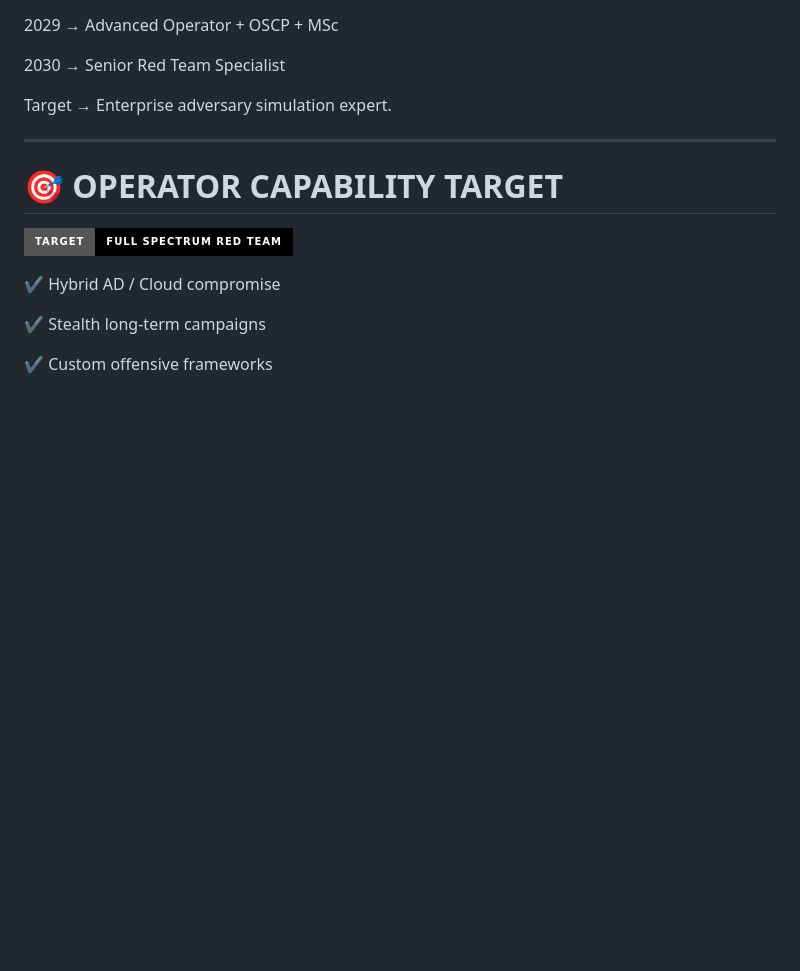
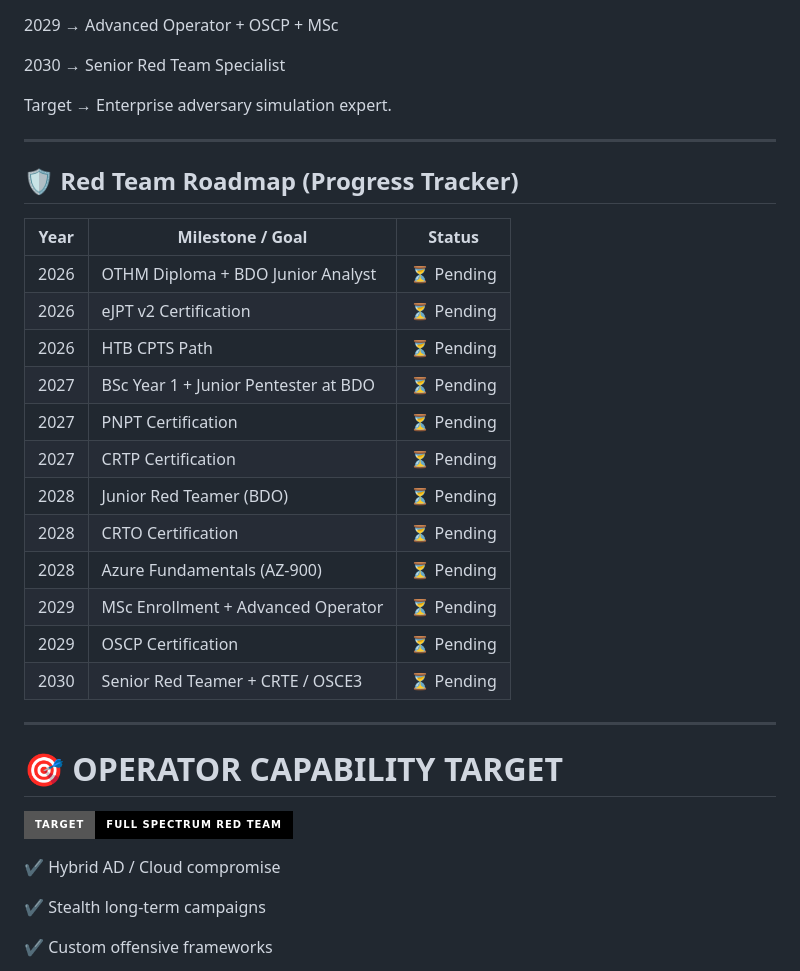
Before and after one commit to Adrilaw/Adrilaw, a Markdown page: README.md, the part around the change. Rendered like a GitHub page; badges without logos; blank space fills up the shorter version.

```diff
--- a/README.md
+++ b/README.md
@@ -176,6 +176,26 @@ Target → Enterprise adversary simulation expert.
 
 ---
 
+## 🛡️ Red Team Roadmap (Progress Tracker)
+
+| Year | Milestone / Goal | Status |
+|------|-----------------|--------|
+| 2026 | OTHM Diploma + BDO Junior Analyst | ⏳ Pending |
+| 2026 | eJPT v2 Certification | ⏳ Pending |
+| 2026 | HTB CPTS Path | ⏳ Pending |
+| 2027 | BSc Year 1 + Junior Pentester at BDO | ⏳ Pending |
+| 2027 | PNPT Certification | ⏳ Pending |
+| 2027 | CRTP Certification | ⏳ Pending |
+| 2028 | Junior Red Teamer (BDO) | ⏳ Pending |
+| 2028 | CRTO Certification | ⏳ Pending |
+| 2028 | Azure Fundamentals (AZ-900) | ⏳ Pending |
+| 2029 | MSc Enrollment + Advanced Operator | ⏳ Pending |
+| 2029 | OSCP Certification | ⏳ Pending |
+| 2030 | Senior Red Teamer + CRTE / OSCE3 | ⏳ Pending |
+
+---
+
+
 # 🎯 OPERATOR CAPABILITY TARGET
 
 ![Goal](https://img.shields.io/badge/TARGET-Full_Spectrum_Red_Team-black?style=for-the-badge)
```
